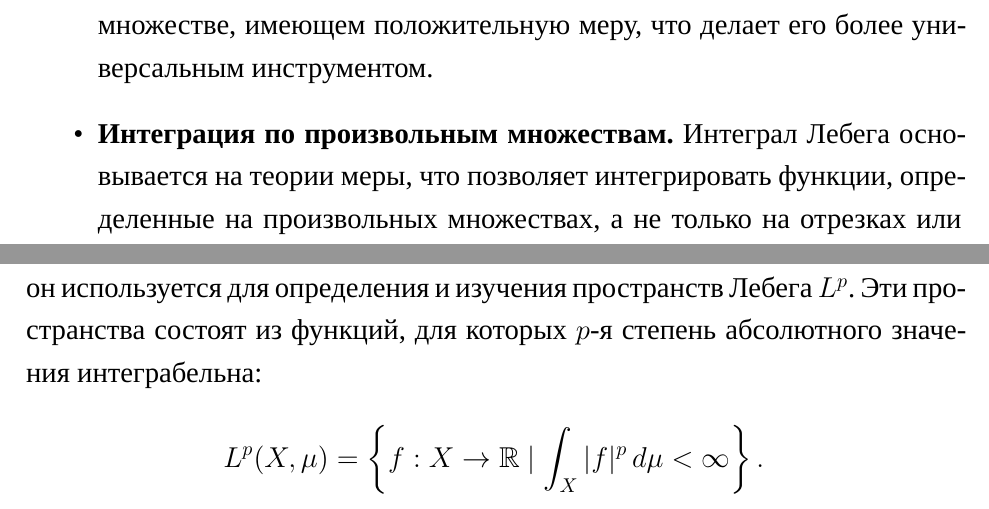
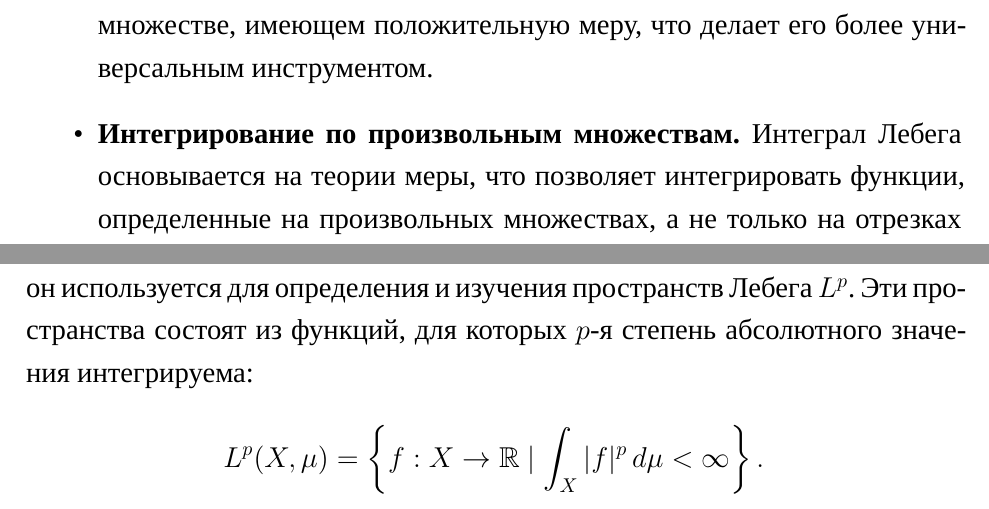
Before and after one commit to vla5924-practice/math-methodology, a LaTeX document (01_lebesgue/compendium.tex): two parts of pages 8 and 9 of 14, joined at a grey line, cut so that both start at the same text. Compiled offline with XeLaTeX; a missing font is replaced by an installed copy or a similar font.

Commit message:
render referat

```diff
--- a/01_lebesgue/compendium.tex
+++ b/01_lebesgue/compendium.tex
@@ -162,7 +162,7 @@ $$
     \item \textbf{Более широкий класс интегрируемых функций.} Интеграл Лебега позволяет интегрировать, например, функции с разрывами на множествах с положительной мерой или функции, которые не имеют явных ограничений по непрерывности и не интегрируемы по Риману.
     \item \textbf{Удобство для работы с пределами функций.} Теоремы о сходимости (монотонной и мажорированной) позволяют безопасно выносить операторы предела и интеграла при выполнении преобразований формул, что важно при работе с последовательностями функций, например, в приложениях анализа, при рассмотрении предельных процессов в функциональном анализе и теории вероятностей.
     \item \textbf{Обработка разрывных функций.} Интеграл Лебега позволяет корректно работать с функциями, которые могут иметь разрывы на множествах с положительной мерой. В отличие от интеграла Римана, который ограничен функциями с разрывами на множествах меры ноль, интеграл Лебега может интегрировать функции, разрывы которых расположены на множестве, имеющем положительную меру, что делает его более универсальным инструментом.
-    \item \textbf{Интеграция по произвольным множествам.} Интеграл Лебега основывается на теории меры, что позволяет интегрировать функции, определенные на произвольных множествах, а не только на отрезках или интервалах. Это делает его удобным инструментом для работы с более сложными множествами, включая такие объекты, как Броуновское движение или другие случайные процессы, которые требуют работы с более сложными структурами.
+    \item \textbf{Интегрирование по произвольным множествам.} Интеграл Лебега основывается на теории меры, что позволяет интегрировать функции, определенные на произвольных множествах, а не только на отрезках или интервалах. Это делает его удобным инструментом для работы с более сложными множествами, включая такие объекты, как Броуновское движение или другие случайные процессы, которые требуют работы с более сложными структурами.
     \item \textbf{Гибкость при преобразованиях функций.} Интеграл Лебега устойчив к различным преобразованиям функций, таким как сжатие или растяжение.
 \end{itemize}
 
@@ -183,7 +183,7 @@ $$
 
 \nosubsection{Функциональный анализ}
 
-Интеграл Лебега играет ключевую роль в функциональном анализе, где он используется для определения и изучения пространств Лебега $L^p$. Эти пространства состоят из функций, для которых $p$-я степень абсолютного значения интеграбельна:
+Интеграл Лебега играет ключевую роль в функциональном анализе, где он используется для определения и изучения пространств Лебега $L^p$. Эти пространства состоят из функций, для которых $p$-я степень абсолютного значения интегрируема:
 
 $$
 L^p(X, \mu) = \left\{ f: X \to \mathbb{R} \mid \int_X |f|^p \, d\mu < \infty \right\}.
```
Also changed, not shown: 01_lebesgue/compendium.pdf (added), 01_lebesgue/compendium.tex (2 more changed lines).
